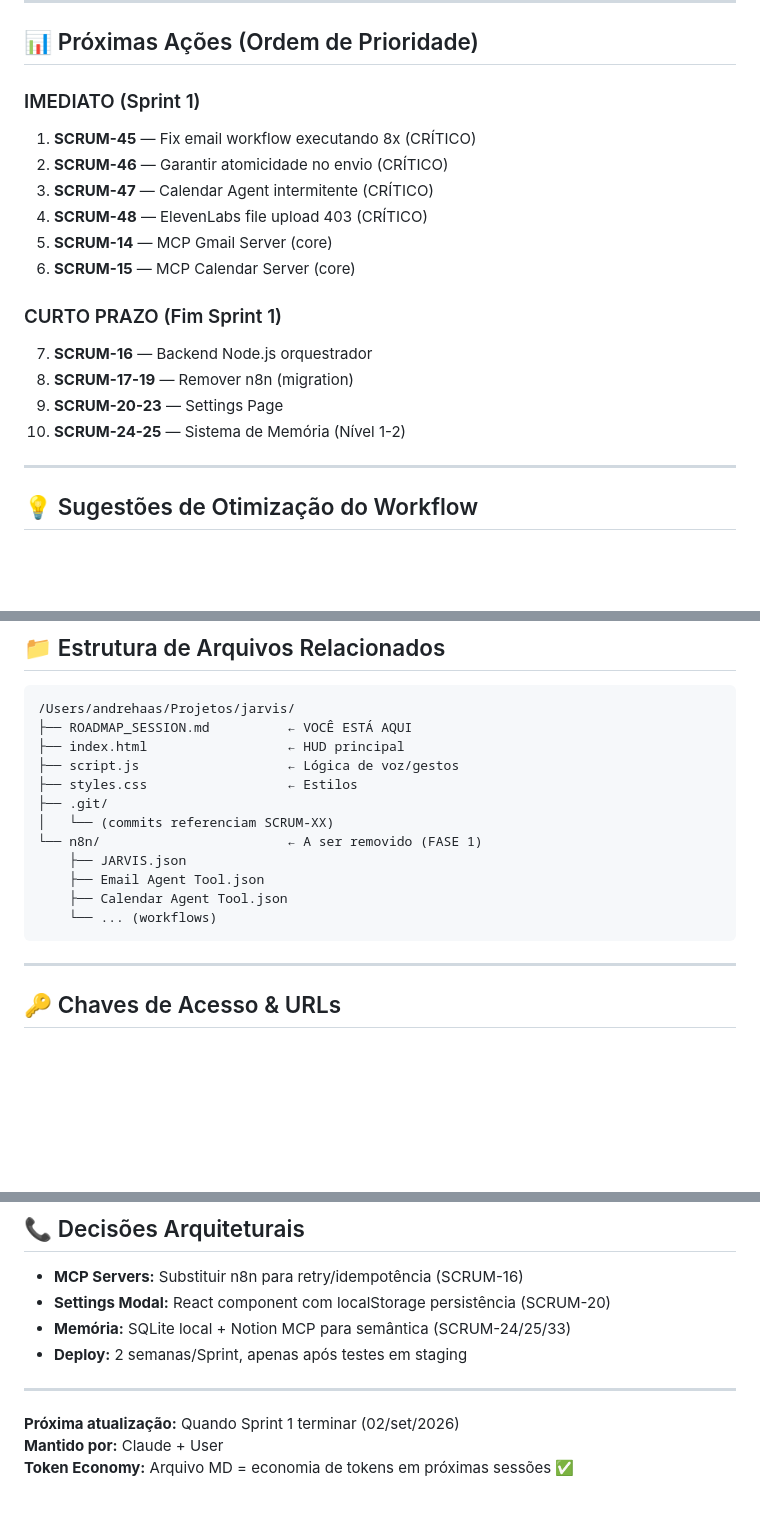
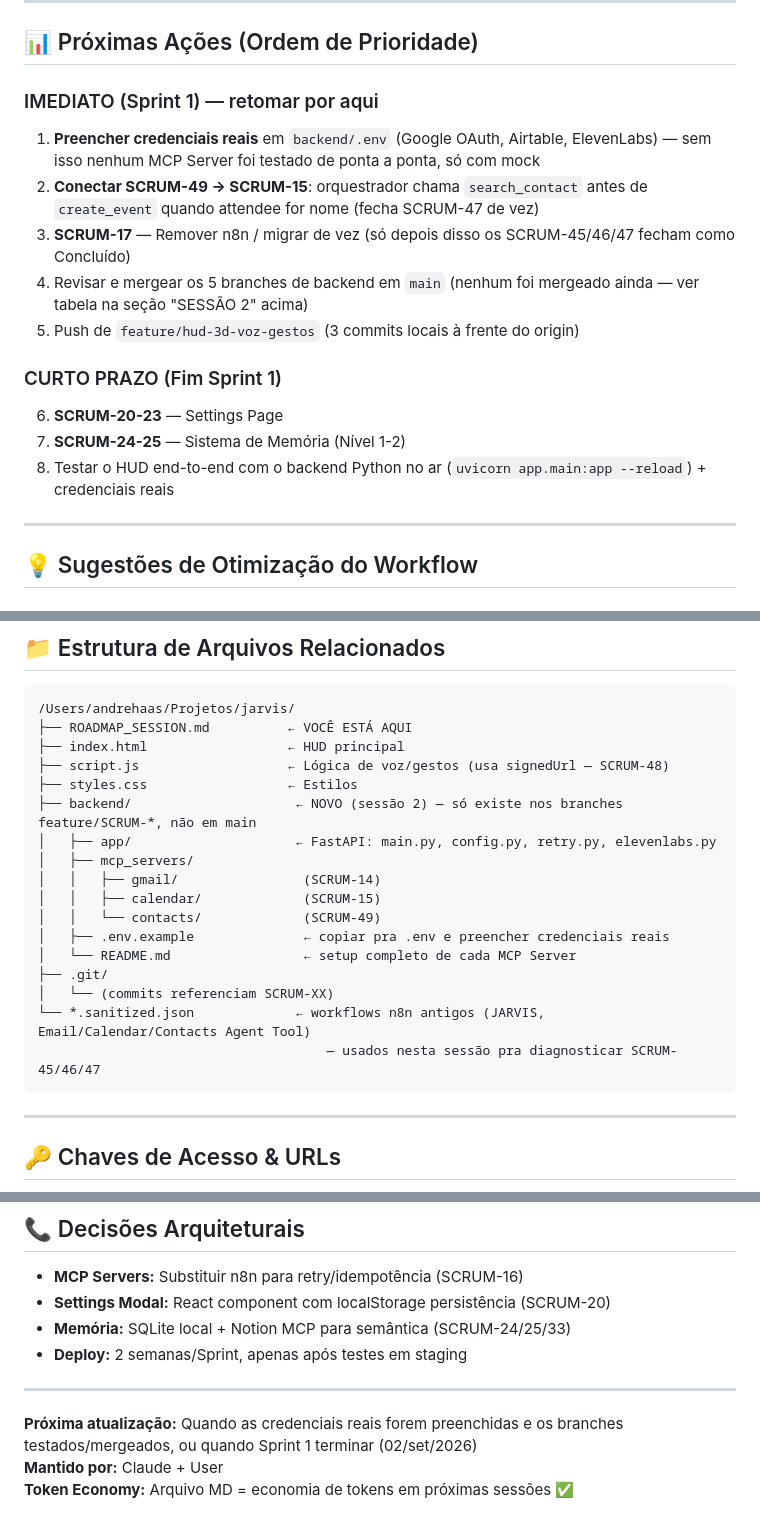
Before and after one commit to andrehaas2005/jarvis, a Markdown page: ROADMAP_SESSION.md, 3 parts joined by grey strips. Drawn GitHub-style; blank space fills up the shorter version.

````diff
--- a/ROADMAP_SESSION.md
+++ b/ROADMAP_SESSION.md
@@ -80,19 +110,17 @@ Deploy bem-sucedido em PRODUÇÃO
 
 ## 📊 Próximas Ações (Ordem de Prioridade)
 
-### IMEDIATO (Sprint 1)
-1. **SCRUM-45** — Fix email workflow executando 8x (CRÍTICO)
-2. **SCRUM-46** — Garantir atomicidade no envio (CRÍTICO)
-3. **SCRUM-47** — Calendar Agent intermitente (CRÍTICO)
-4. **SCRUM-48** — ElevenLabs file upload 403 (CRÍTICO)
-5. **SCRUM-14** — MCP Gmail Server (core)
-6. **SCRUM-15** — MCP Calendar Server (core)
+### IMEDIATO (Sprint 1) — retomar por aqui
+1. **Preencher credenciais reais** em `backend/.env` (Google OAuth, Airtable, ElevenLabs) — sem isso nenhum MCP Server foi testado de ponta a ponta, só com mock
+2. **Conectar SCRUM-49 → SCRUM-15**: orquestrador chama `search_contact` antes de `create_event` quando attendee for nome (fecha SCRUM-47 de vez)
+3. **SCRUM-17** — Remover n8n / migrar de vez (só depois disso os SCRUM-45/46/47 fecham como Concluído)
+4. Revisar e mergear os 5 branches de backend em `main` (nenhum foi mergeado ainda — ver tabela na seção "SESSÃO 2" acima)
+5. Push de `feature/hud-3d-voz-gestos` (3 commits locais à frente do origin)
 
 ### CURTO PRAZO (Fim Sprint 1)
-7. **SCRUM-16** — Backend Node.js orquestrador
-8. **SCRUM-17-19** — Remover n8n (migration)
-9. **SCRUM-20-23** — Settings Page
-10. **SCRUM-24-25** — Sistema de Memória (Nível 1-2)
+6. **SCRUM-20-23** — Settings Page
+7. **SCRUM-24-25** — Sistema de Memória (Nível 1-2)
+8. Testar o HUD end-to-end com o backend Python no ar (`uvicorn app.main:app --reload`) + credenciais reais
 
 ---
 
@@ -146,15 +174,20 @@ Deploy bem-sucedido em PRODUÇÃO
 /Users/andrehaas/Projetos/jarvis/
 ├── ROADMAP_SESSION.md          ← VOCÊ ESTÁ AQUI
 ├── index.html                  ← HUD principal
-├── script.js                   ← Lógica de voz/gestos
+├── script.js                   ← Lógica de voz/gestos (usa signedUrl — SCRUM-48)
 ├── styles.css                  ← Estilos
+├── backend/                     ← NOVO (sessão 2) — só existe nos branches feature/SCRUM-*, não em main
+│   ├── app/                     ← FastAPI: main.py, config.py, retry.py, elevenlabs.py
+│   ├── mcp_servers/
+│   │   ├── gmail/                (SCRUM-14)
+│   │   ├── calendar/             (SCRUM-15)
+│   │   └── contacts/             (SCRUM-49)
+│   ├── .env.example              ← copiar pra .env e preencher credenciais reais
+│   └── README.md                 ← setup completo de cada MCP Server
 ├── .git/
 │   └── (commits referenciam SCRUM-XX)
-└── n8n/                        ← A ser removido (FASE 1)
-    ├── JARVIS.json
-    ├── Email Agent Tool.json
-    ├── Calendar Agent Tool.json
-    └── ... (workflows)
+└── *.sanitized.json             ← workflows n8n antigos (JARVIS, Email/Calendar/Contacts Agent Tool)
+                                     — usados nesta sessão pra diagnosticar SCRUM-45/46/47
 ```
 
 ---
@@ -209,6 +242,6 @@ git checkout bugfix/SCRUM-46-email-atomicity
 
 ---
 
-**Próxima atualização:** Quando Sprint 1 terminar (02/set/2026)
+**Próxima atualização:** Quando as credenciais reais forem preenchidas e os branches testados/mergeados, ou quando Sprint 1 terminar (02/set/2026)
 **Mantido por:** Claude + User
 **Token Economy:** Arquivo MD = economia de tokens em próximas sessões ✅
````
Also changed, not shown: other parts of ROADMAP_SESSION.md (+37 -7 lines).
